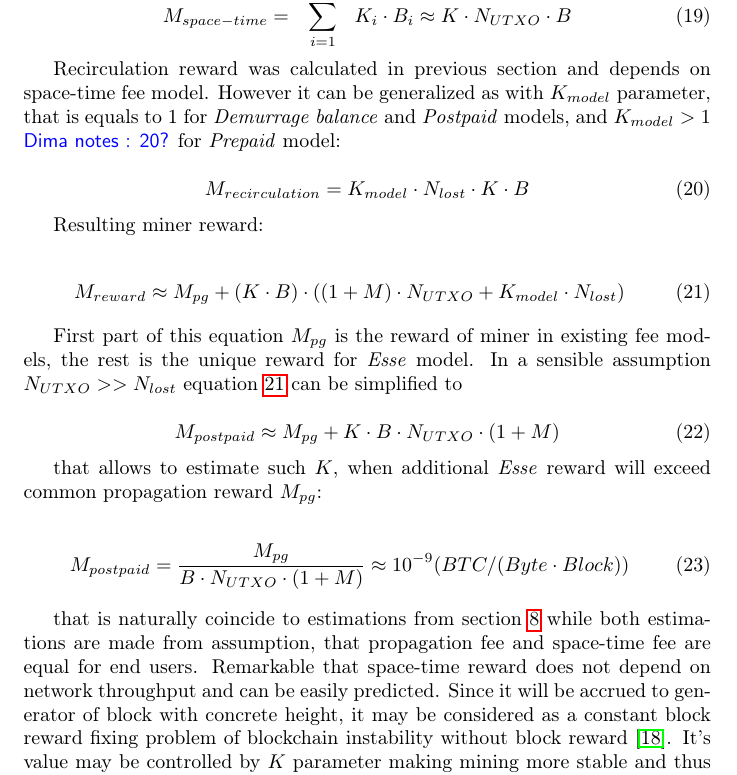
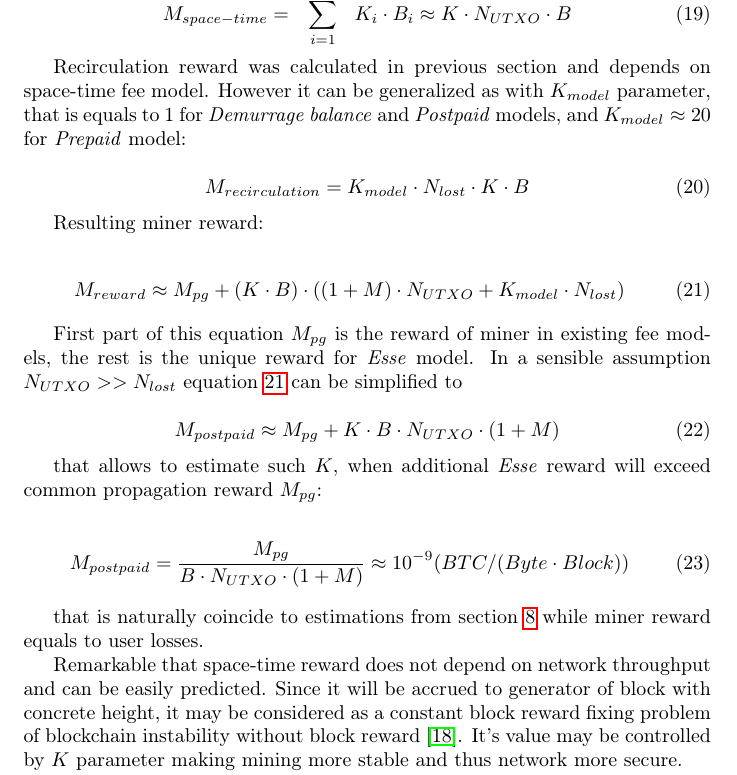
Before and after one commit to ergoplatform/spacefees, a LaTeX paper (main.tex): part of page 8 of 12, cut so that both start at the same text. Compiled offline with pdfLaTeX.

Commit message:
miner reward section

```diff
--- a/main.tex
+++ b/main.tex
@@ -302,7 +302,7 @@ where $C$ is non-negative constant. Space-time miner reward depends on \state{}
 M_{space-time} = \sum_{i=1}^{N_{UTXO}} K_i \cdot B_i \approx K \cdot N_{UTXO} \cdot B
 \end{equation}
 
-Recirculation reward was calculated in previous section and depends on space-time fee model. However it can be generalized as with $K_{model}$ parameter, that is equals to 1 for \textit{Demurrage balance} and \textit{Postpaid} models, and $K_{model} > 1$ \dnote{20?} for \textit{Prepaid} model:
+Recirculation reward was calculated in previous section and depends on space-time fee model. However it can be generalized as with $K_{model}$ parameter, that is equals to 1 for \textit{Demurrage balance} and \textit{Postpaid} models, and $K_{model} \approx 20$ for \textit{Prepaid} model:
 
 \begin{equation}
 M_{recirculation} = {K_{model} \cdot  N_{lost} \cdot K \cdot B}
@@ -327,7 +327,9 @@ that allows to estimate such $K$, when additional \esse{} reward will exceed com
 M_{postpaid} = {M_{pg} \over B \cdot N_{UTXO} \cdot (1 + M)} \approx 10^{-9} ({BTC / (Byte \cdot Block)})
 \end{equation}
 
-that is naturally coincide to estimations from section \ref{eq:ltmean} while both estimations are made from assumption, that propagation fee and space-time fee are equal for end users. Remarkable that space-time reward does not depend on network throughput and can be easily predicted. Since it will be accrued to generator of block with concrete height, it may be considered as a constant block reward fixing problem of blockchain instability without block reward \cite{carlsten2016instability}. It's value may be controlled by $K$ parameter making mining more stable and thus network more secure.
+that is naturally coincide to estimations from section \ref{eq:ltmean} while miner reward equals to user losses.
+
+Remarkable that space-time reward does not depend on network throughput and can be easily predicted. Since it will be accrued to generator of block with concrete height, it may be considered as a constant block reward fixing problem of blockchain instability without block reward \cite{carlsten2016instability}. It's value may be controlled by $K$ parameter making mining more stable and thus network more secure.
 
 \dnote{What is an output value when miner is interested in collecting it?}
 
```
